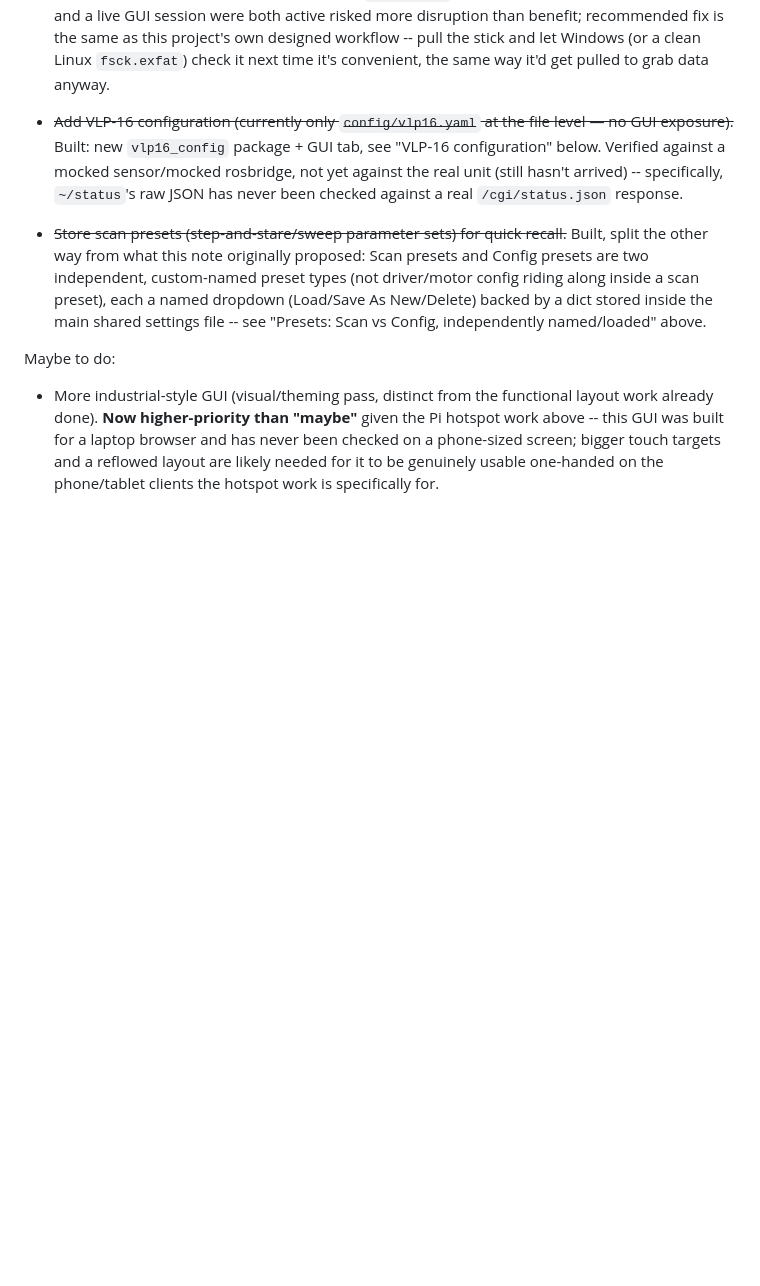
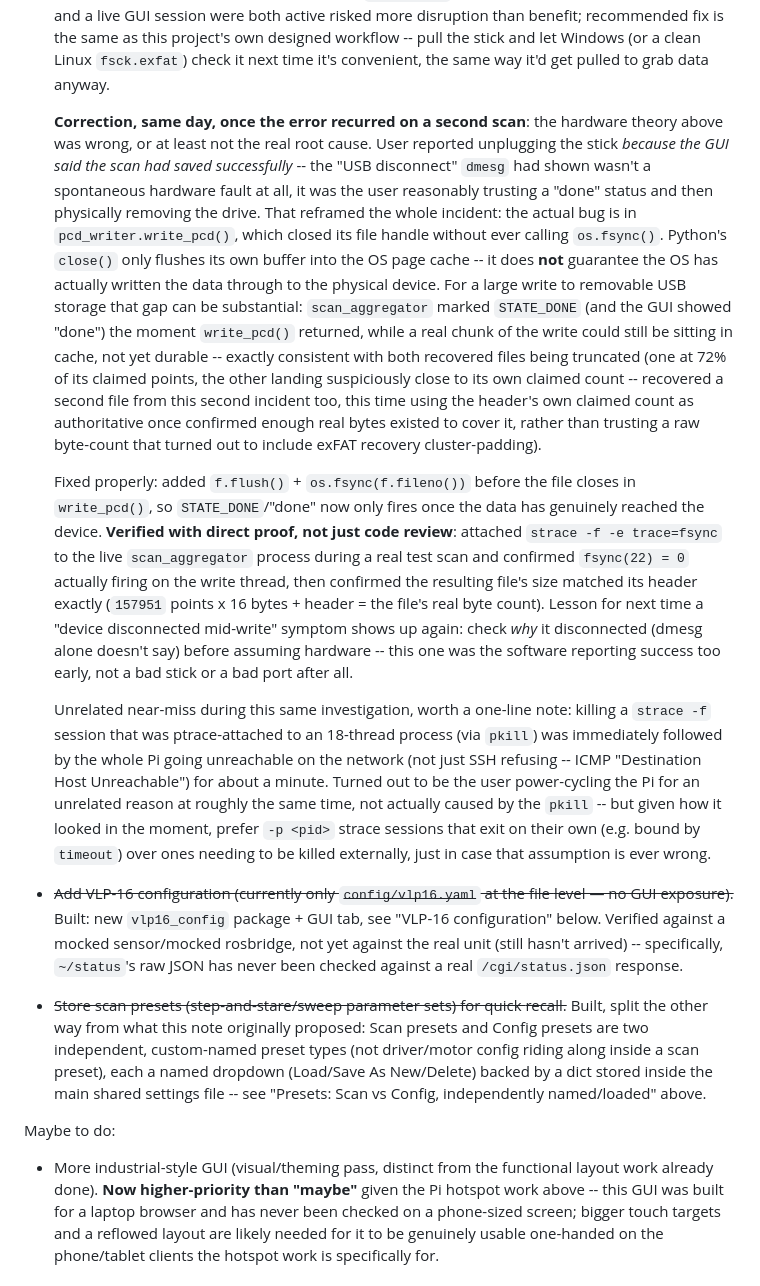
Before and after one commit to LeonSutliffe/TPL_LIDAR, a Markdown page: HANDOFF.md, the part around the change. GitHub-like rendering; blank space fills up the shorter version.

Commit message:
Correct the USB incident writeup: root cause was missing fsync, not hardware
Records the actual sequence: the earlier hardware-focused diagnosis
(USB disconnect events in dmesg) was wrong -- the user had unplugged the
stick because the GUI reported the scan had already saved successfully.
The real bug (see the pcd_writer.py commit) was write_pcd() never
calling fsync before reporting done. Also notes a second recovered file
from the repeat incident, and a strace/pkill near-miss during
investigation that turned out to be an unrelated coincidence.

Co-Authored-By: Claude Sonnet 5 <noreply@anthropic.com>

```diff
--- a/HANDOFF.md
+++ b/HANDOFF.md
@@ -2709,6 +2709,52 @@ Still to be done:
   project's own designed workflow -- pull the stick and let Windows
   (or a clean Linux `fsck.exfat`) check it next time it's convenient,
   the same way it'd get pulled to grab data anyway.
+
+  **Correction, same day, once the error recurred on a second scan**:
+  the hardware theory above was wrong, or at least not the real root
+  cause. User reported unplugging the stick *because the GUI said the
+  scan had saved successfully* -- the "USB disconnect" `dmesg` had shown
+  wasn't a spontaneous hardware fault at all, it was the user
+  reasonably trusting a "done" status and then physically removing the
+  drive. That reframed the whole incident: the actual bug is in
+  `pcd_writer.write_pcd()`, which closed its file handle without ever
+  calling `os.fsync()`. Python's `close()` only flushes its own buffer
+  into the OS page cache -- it does **not** guarantee the OS has
+  actually written the data through to the physical device. For a
+  large write to removable USB storage that gap can be substantial:
+  `scan_aggregator` marked `STATE_DONE` (and the GUI showed "done") the
+  moment `write_pcd()` returned, while a real chunk of the write could
+  still be sitting in cache, not yet durable -- exactly consistent with
+  both recovered files being truncated (one at 72% of its claimed
+  points, the other landing suspiciously close to its own claimed count
+  -- recovered a second file from this second incident too, this time
+  using the header's own claimed count as authoritative once confirmed
+  enough real bytes existed to cover it, rather than trusting a raw
+  byte-count that turned out to include exFAT recovery cluster-padding).
+
+  Fixed properly: added `f.flush()` + `os.fsync(f.fileno())` before the
+  file closes in `write_pcd()`, so `STATE_DONE`/"done" now only fires
+  once the data has genuinely reached the device. **Verified with direct
+  proof, not just code review**: attached `strace -f -e trace=fsync` to
+  the live `scan_aggregator` process during a real test scan and
+  confirmed `fsync(22) = 0` actually firing on the write thread, then
+  confirmed the resulting file's size matched its header exactly
+  (`157951` points x 16 bytes + header = the file's real byte count).
+  Lesson for next time a "device disconnected mid-write" symptom shows
+  up again: check *why* it disconnected (dmesg alone doesn't say) before
+  assuming hardware -- this one was the software reporting success too
+  early, not a bad stick or a bad port after all.
+
+  Unrelated near-miss during this same investigation, worth a one-line
+  note: killing a `strace -f` session that was ptrace-attached to an
+  18-thread process (via `pkill`) was immediately followed by the whole
+  Pi going unreachable on the network (not just SSH refusing -- ICMP
+  "Destination Host Unreachable") for about a minute. Turned out to be
+  the user power-cycling the Pi for an unrelated reason at roughly the
+  same time, not actually caused by the `pkill` -- but given how it
+  looked in the moment, prefer `-p <pid>` strace sessions that exit on
+  their own (e.g. bound by `timeout`) over ones needing to be killed
+  externally, just in case that assumption is ever wrong.
 - ~~Add VLP-16 configuration (currently only `config/vlp16.yaml` at the file
   level — no GUI exposure).~~ Built: new `vlp16_config` package + GUI tab,
   see "VLP-16 configuration" below. Verified against a mocked sensor/mocked
```
